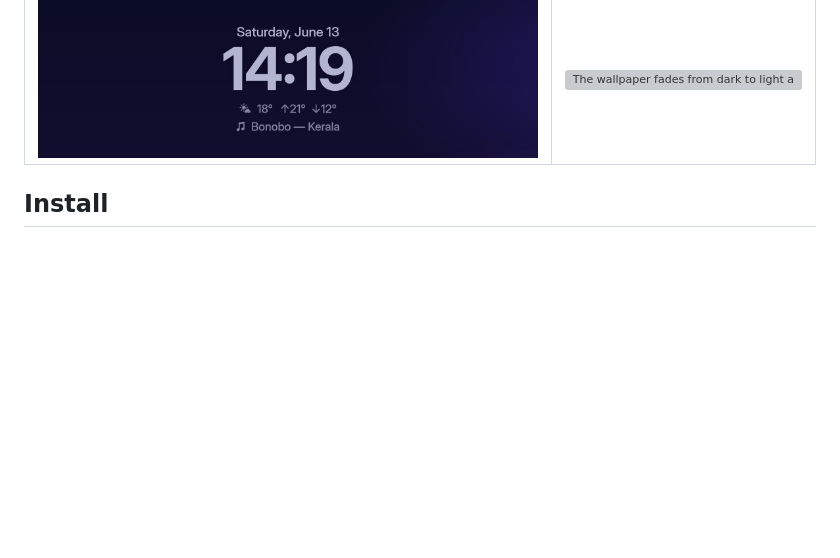
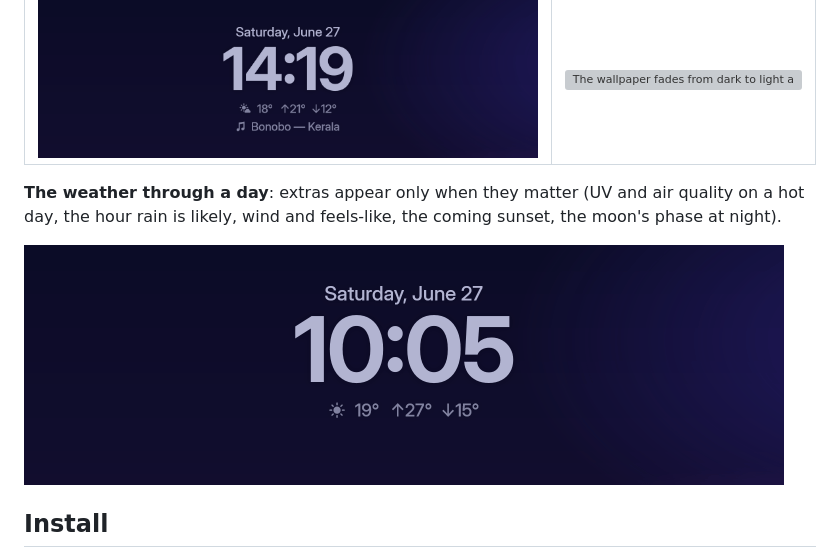
Before and after one commit to wallbangz/Overlook, a Markdown page: README.md, the part around the change. Drawn GitHub-style; pictures changed too: docs/demo-minute.gif, docs/demo-weather.gif (added); blank space fills up the shorter version; grey boxes are pictures that could not be loaded.

Commit message:
README: weather-through-a-day demo; demo day moved to 27 June for a visible moon
Co-Authored-By: Claude Opus 5.5 <noreply@anthropic.com>

```diff
--- a/README.md
+++ b/README.md
@@ -20,6 +20,10 @@ Overlook is new. If you try it, please [tell me how it went](#feedback).
 | The minute changes | The wallpaper changes |
 |---|---|
 | ![14:19 turns into 14:20: the 14: slides into place while 19 fades into 20](docs/demo-minute.gif) | ![The wallpaper fades from dark to light and the clock fades from light to dark text with it](docs/demo-wallpaper.gif) |
+
+**The weather through a day**: extras appear only when they matter (UV and air quality on a hot day, the hour rain is likely, wind and feels-like, the coming sunset, the moon's phase at night).
+
+![The weather line changing through a day: clear; hot with UV 9 and poor air; 70% rain at 16:00; windy with feels-like; sunset at 21:05; a clear night with the moon](docs/demo-weather.gif)
 
 ## Install
 
```
Also changed, not shown: docs/DETAILS.md (+1 -1 lines), docs/screenshot.png, 2 other files.
